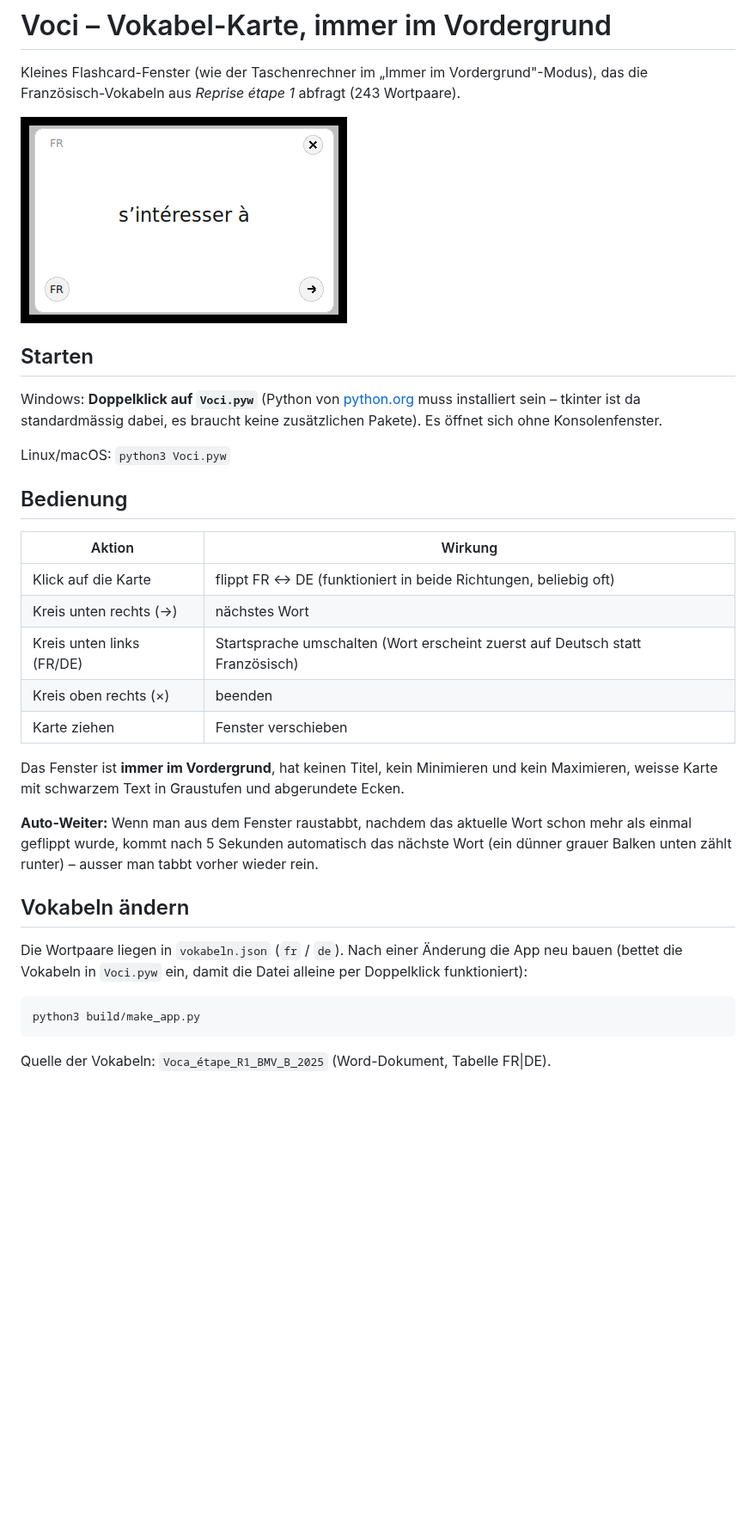
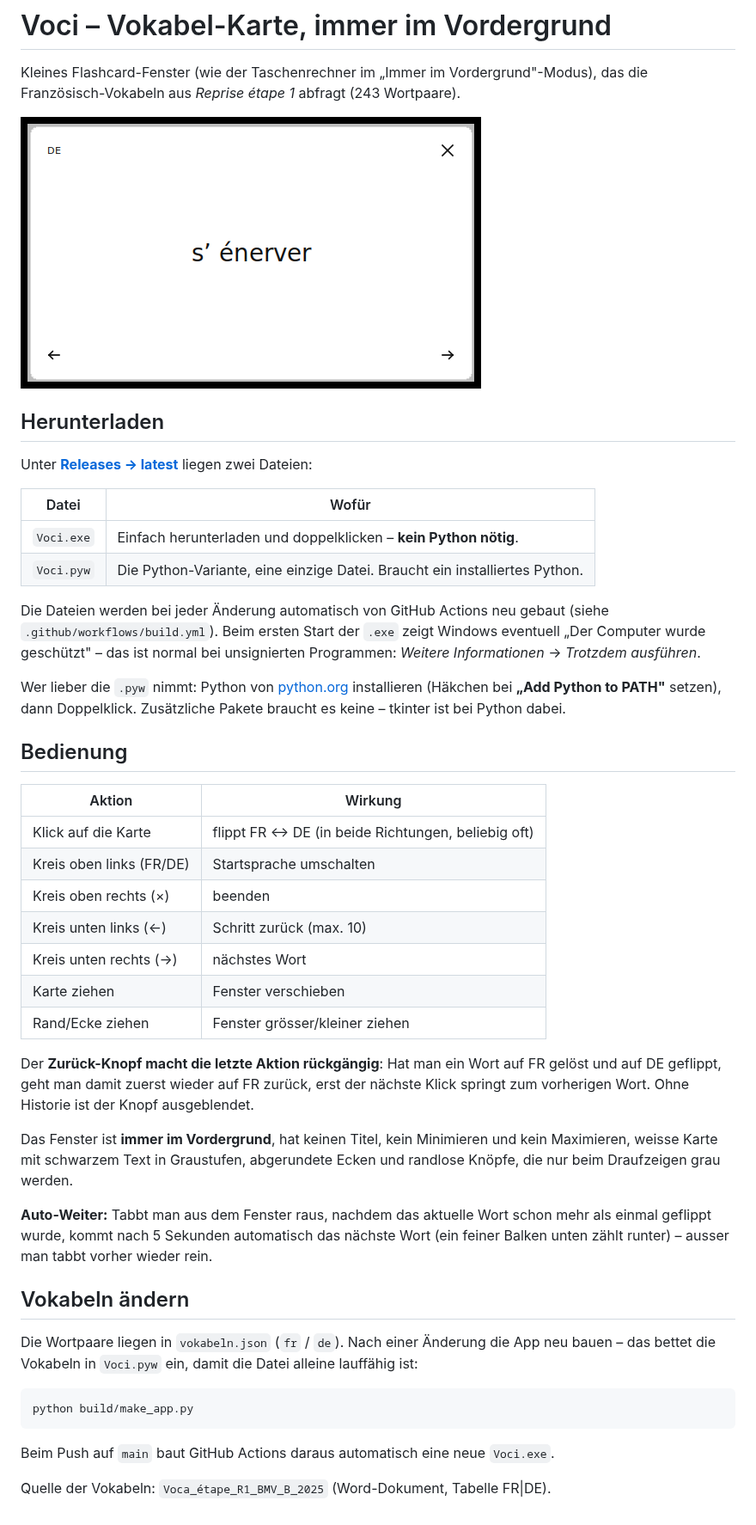
Before and after one commit to janiki33/voci, a Markdown page: README.md, the part around the change. Shown at 86% size. Drawn GitHub-style; pictures changed too: docs/screenshot.png; blank space fills up the shorter version.

Commit message:
Version 2: resizebar, randlose Knoepfe, Zurueck-Knopf, EXE-Build
- Fenster laesst sich an Raendern und Ecken frei skalieren, Schrift und Layout
  skalieren mit; Mindestgroesse 260x150
- Knoepfe ohne Rand, faerben sich nur beim Hovern grau; Kreise und Icons werden
  kantengeglaettet als Bild gerendert statt als harte Canvas-Formen
- DPI-Awareness unter Windows, damit das Fenster nicht als Bitmap hochskaliert
  und dadurch verpixelt wird
- FR/DE-Anzeige oben links entfernt; Sprachumschalter jetzt oben links,
  Zurueck-Knopf unten links
- Knoepfe flippen mit der Karte mit
- Countdown-Balken deutlich dezenter
- Zurueck macht die letzte Aktion rueckgaengig (erst Flip, dann Wort),
  Historie auf 10 Schritte begrenzt, Knopf ohne Historie ausgeblendet
- GitHub-Actions-Workflow baut Voci.exe und haengt sie mit Voci.pyw an das
  Release 'latest'

Co-Authored-By: Claude Opus 5 <noreply@anthropic.com>
Claude-Session: https://claude.ai/code/session_01N9PTsonGnoo6J3qQaPDmLF

````diff
--- a/README.md
+++ b/README.md
@@ -5,41 +5,58 @@ das die Französisch-Vokabeln aus *Reprise étape 1* abfragt (243 Wortpaare).
 
 ![Screenshot](docs/screenshot.png)
 
-## Starten
+## Herunterladen
 
-Windows: **Doppelklick auf `Voci.pyw`** (Python von [python.org](https://www.python.org/downloads/)
-muss installiert sein – tkinter ist da standardmässig dabei, es braucht keine
-zusätzlichen Pakete). Es öffnet sich ohne Konsolenfenster.
+Unter **[Releases → latest](../../releases/latest)** liegen zwei Dateien:
 
-Linux/macOS: `python3 Voci.pyw`
+| Datei | Wofür |
+|---|---|
+| `Voci.exe` | Einfach herunterladen und doppelklicken – **kein Python nötig**. |
+| `Voci.pyw` | Die Python-Variante, eine einzige Datei. Braucht ein installiertes Python. |
+
+Die Dateien werden bei jeder Änderung automatisch von GitHub Actions neu gebaut
+(siehe `.github/workflows/build.yml`). Beim ersten Start der `.exe` zeigt Windows
+eventuell „Der Computer wurde geschützt" – das ist normal bei unsignierten
+Programmen: *Weitere Informationen* → *Trotzdem ausführen*.
+
+Wer lieber die `.pyw` nimmt: Python von [python.org](https://www.python.org/downloads/)
+installieren (Häkchen bei **„Add Python to PATH"** setzen), dann Doppelklick.
+Zusätzliche Pakete braucht es keine – tkinter ist bei Python dabei.
 
 ## Bedienung
 
 | Aktion | Wirkung |
 |---|---|
-| Klick auf die Karte | flippt FR ↔ DE (funktioniert in beide Richtungen, beliebig oft) |
+| Klick auf die Karte | flippt FR ↔ DE (in beide Richtungen, beliebig oft) |
+| Kreis oben links (FR/DE) | Startsprache umschalten |
+| Kreis oben rechts (×) | beenden |
+| Kreis unten links (←) | Schritt zurück (max. 10) |
 | Kreis unten rechts (→) | nächstes Wort |
-| Kreis unten links (FR/DE) | Startsprache umschalten (Wort erscheint zuerst auf Deutsch statt Französisch) |
-| Kreis oben rechts (×) | beenden |
 | Karte ziehen | Fenster verschieben |
+| Rand/Ecke ziehen | Fenster grösser/kleiner ziehen |
 
-Das Fenster ist **immer im Vordergrund**, hat keinen Titel, kein Minimieren
-und kein Maximieren, weisse Karte mit schwarzem Text in Graustufen und
-abgerundete Ecken.
+Der **Zurück-Knopf macht die letzte Aktion rückgängig**: Hat man ein Wort auf FR
+gelöst und auf DE geflippt, geht man damit zuerst wieder auf FR zurück, erst der
+nächste Klick springt zum vorherigen Wort. Ohne Historie ist der Knopf ausgeblendet.
 
-**Auto-Weiter:** Wenn man aus dem Fenster raustabbt, nachdem das aktuelle Wort
-schon mehr als einmal geflippt wurde, kommt nach 5 Sekunden automatisch das
-nächste Wort (ein dünner grauer Balken unten zählt runter) – ausser man tabbt
-vorher wieder rein.
+Das Fenster ist **immer im Vordergrund**, hat keinen Titel, kein Minimieren und
+kein Maximieren, weisse Karte mit schwarzem Text in Graustufen, abgerundete Ecken
+und randlose Knöpfe, die nur beim Draufzeigen grau werden.
+
+**Auto-Weiter:** Tabbt man aus dem Fenster raus, nachdem das aktuelle Wort schon
+mehr als einmal geflippt wurde, kommt nach 5 Sekunden automatisch das nächste Wort
+(ein feiner Balken unten zählt runter) – ausser man tabbt vorher wieder rein.
 
 ## Vokabeln ändern
 
-Die Wortpaare liegen in `vokabeln.json` (`fr` / `de`). Nach einer Änderung
-die App neu bauen (bettet die Vokabeln in `Voci.pyw` ein, damit die Datei
-alleine per Doppelklick funktioniert):
+Die Wortpaare liegen in `vokabeln.json` (`fr` / `de`). Nach einer Änderung die App
+neu bauen – das bettet die Vokabeln in `Voci.pyw` ein, damit die Datei alleine
+lauffähig ist:
 
 ```
-python3 build/make_app.py
+python build/make_app.py
 ```
 
+Beim Push auf `main` baut GitHub Actions daraus automatisch eine neue `Voci.exe`.
+
 Quelle der Vokabeln: `Voca_étape_R1_BMV_B_2025` (Word-Dokument, Tabelle FR|DE).
````
Also changed, not shown: 3 other files.
